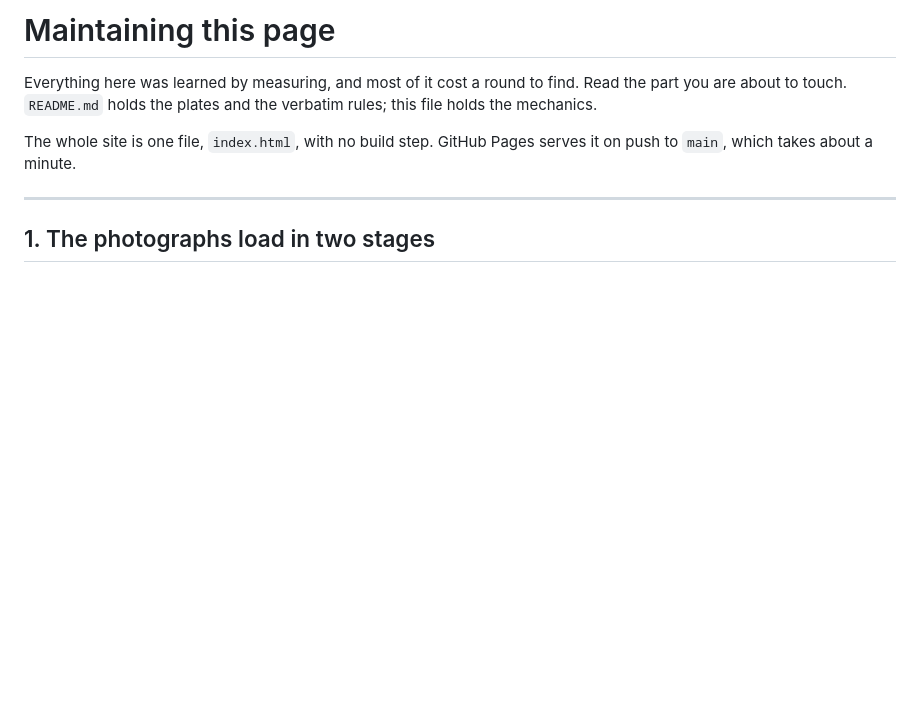
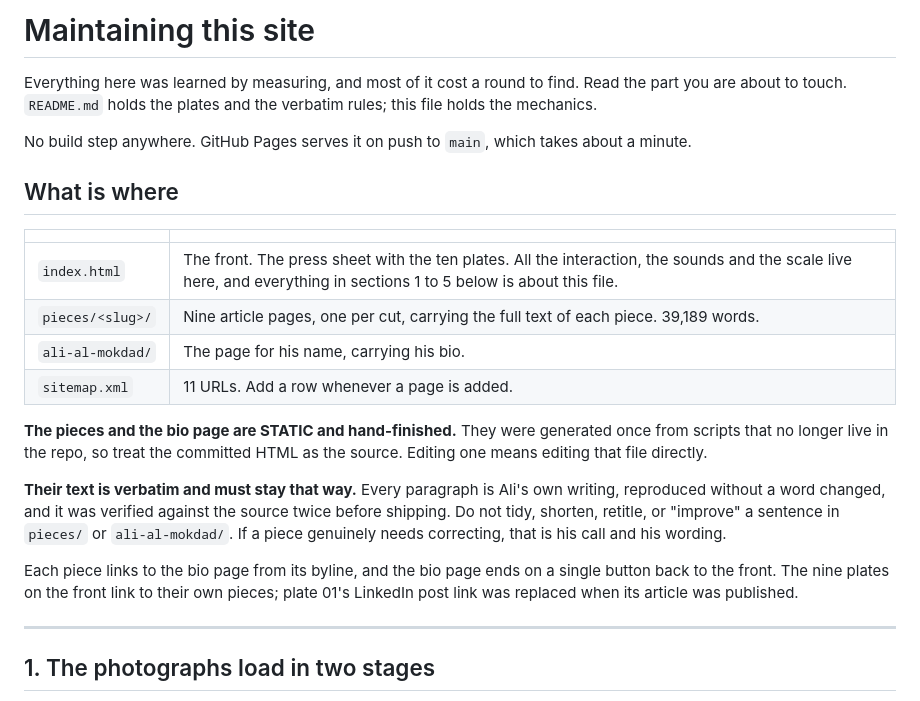
Before and after one commit to AliAlMokdad/smallccut, a Markdown page: MAINTENANCE.md, the part around the change. GitHub-like rendering; blank space fills up the shorter version.

Commit message:
The notes now describe a site rather than a page
MAINTENANCE.md was written when this was one file. It has since gained nine article pages
and a page for his name, and said nothing about either, which makes it misleading rather
than merely incomplete.

It now opens with what is where, and states the two things a later session most needs to
know before touching those pages: they are static and hand-finished, so the committed HTML
is the source; and their text is verbatim, so it does not get tidied, shortened or
improved. Correcting a piece is Ali's call and his wording.

```diff
--- a/MAINTENANCE.md
+++ b/MAINTENANCE.md
@@ -1,11 +1,33 @@
-# Maintaining this page
+# Maintaining this site
 
 Everything here was learned by measuring, and most of it cost a round to find. Read the
 part you are about to touch. `README.md` holds the plates and the verbatim rules; this
 file holds the mechanics.
 
-The whole site is one file, `index.html`, with no build step. GitHub Pages serves it on
-push to `main`, which takes about a minute.
+No build step anywhere. GitHub Pages serves it on push to `main`, which takes about a
+minute.
+
+## What is where
+
+| | |
+|---|---|
+| `index.html` | The front. The press sheet with the ten plates. All the interaction, the sounds and the scale live here, and everything in sections 1 to 5 below is about this file. |
+| `pieces/<slug>/` | Nine article pages, one per cut, carrying the full text of each piece. 39,189 words. |
+| `ali-al-mokdad/` | The page for his name, carrying his bio. |
+| `sitemap.xml` | 11 URLs. Add a row whenever a page is added. |
+
+**The pieces and the bio page are STATIC and hand-finished.** They were generated once from
+scripts that no longer live in the repo, so treat the committed HTML as the source. Editing
+one means editing that file directly.
+
+**Their text is verbatim and must stay that way.** Every paragraph is Ali's own writing,
+reproduced without a word changed, and it was verified against the source twice before
+shipping. Do not tidy, shorten, retitle, or "improve" a sentence in `pieces/` or
+`ali-al-mokdad/`. If a piece genuinely needs correcting, that is his call and his wording.
+
+Each piece links to the bio page from its byline, and the bio page ends on a single button
+back to the front. The nine plates on the front link to their own pieces; plate 01's
+LinkedIn post link was replaced when its article was published.
 
 ---
 
```
